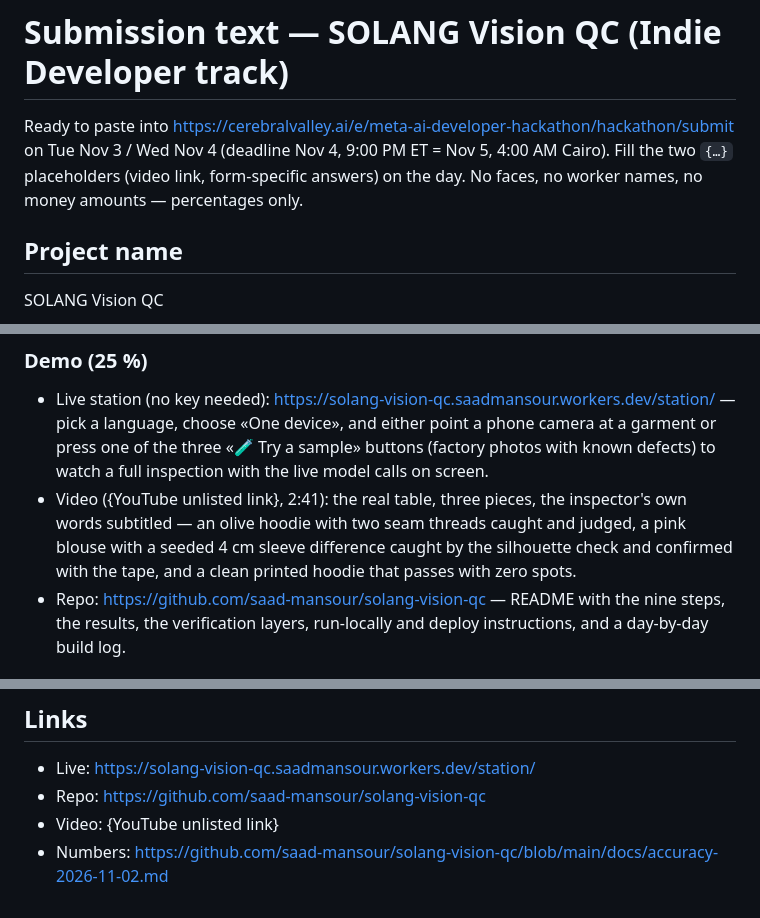
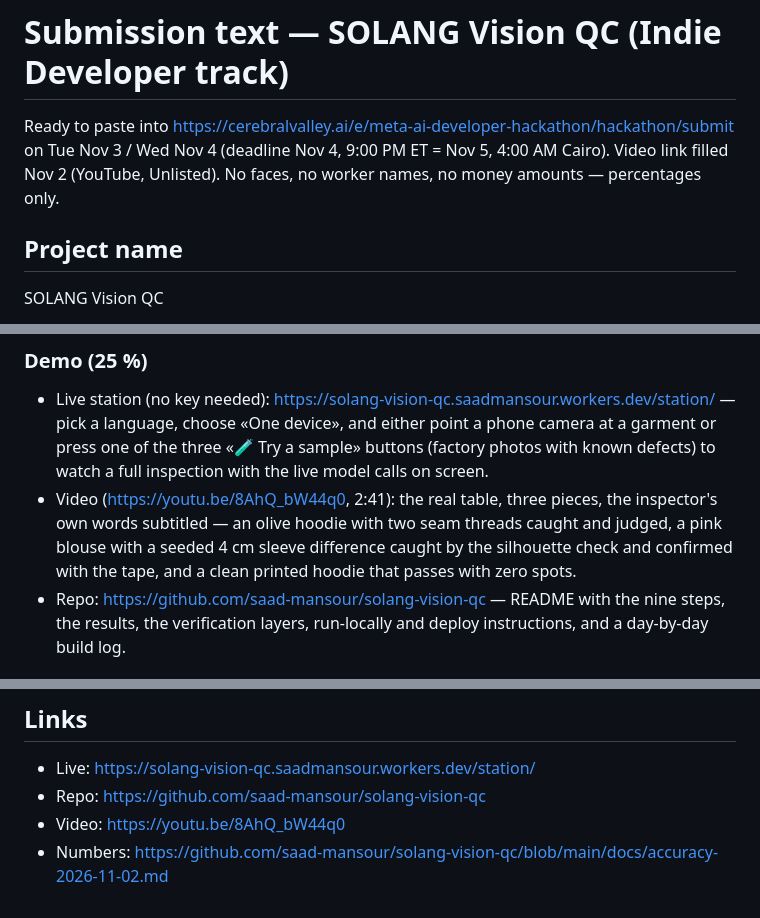
Before and after one commit to saad-mansour/solang-vision-qc, a Markdown page: docs/submission.md, 3 parts joined by grey strips. Drawn GitHub-style.

Commit message:
Submission text: YouTube (unlisted) video link
Co-Authored-By: Claude Fable 5.1 <noreply@anthropic.com>

```diff
--- a/docs/submission.md
+++ b/docs/submission.md
@@ -1,6 +1,6 @@
 # Submission text — SOLANG Vision QC (Indie Developer track)
 
-Ready to paste into https://cerebralvalley.ai/e/meta-ai-developer-hackathon/hackathon/submit on Tue Nov 3 / Wed Nov 4 (deadline Nov 4, 9:00 PM ET = Nov 5, 4:00 AM Cairo). Fill the two `{…}` placeholders (video link, form-specific answers) on the day. No faces, no worker names, no money amounts — percentages only.
+Ready to paste into https://cerebralvalley.ai/e/meta-ai-developer-hackathon/hackathon/submit on Tue Nov 3 / Wed Nov 4 (deadline Nov 4, 9:00 PM ET = Nov 5, 4:00 AM Cairo). Video link filled Nov 2 (YouTube, Unlisted). No faces, no worker names, no money amounts — percentages only.
 
 ## Project name
 SOLANG Vision QC
@@ -41,7 +41,7 @@ SOLANG is a children's-wear factory in Cairo. Every garment passes a human final
 
 ### Demo (25 %)
 - Live station (no key needed): https://solang-vision-qc.saadmansour.workers.dev/station/ — pick a language, choose «One device», and either point a phone camera at a garment or press one of the three «🧪 Try a sample» buttons (factory photos with known defects) to watch a full inspection with the live model calls on screen.
-- Video ({YouTube unlisted link}, 2:41): the real table, three pieces, the inspector's own words subtitled — an olive hoodie with two seam threads caught and judged, a pink blouse with a seeded 4 cm sleeve difference caught by the silhouette check and confirmed with the tape, and a clean printed hoodie that passes with zero spots.
+- Video (https://youtu.be/8AhQ_bW44q0, 2:41): the real table, three pieces, the inspector's own words subtitled — an olive hoodie with two seam threads caught and judged, a pink blouse with a seeded 4 cm sleeve difference caught by the silhouette check and confirmed with the tape, and a clean printed hoodie that passes with zero spots.
 - Repo: https://github.com/saad-mansour/solang-vision-qc — README with the nine steps, the results, the verification layers, run-locally and deploy instructions, and a day-by-day build log.
 
 ## What existed before the event / what was built during it
@@ -53,5 +53,5 @@ Meta Model API (SAM 3.1, Muse Spark 1.3), the vendored `@meta-sam/parser`, Cloud
 ## Links
 - Live: https://solang-vision-qc.saadmansour.workers.dev/station/
 - Repo: https://github.com/saad-mansour/solang-vision-qc
-- Video: {YouTube unlisted link}
+- Video: https://youtu.be/8AhQ_bW44q0
 - Numbers: https://github.com/saad-mansour/solang-vision-qc/blob/main/docs/accuracy-2026-11-02.md
```
